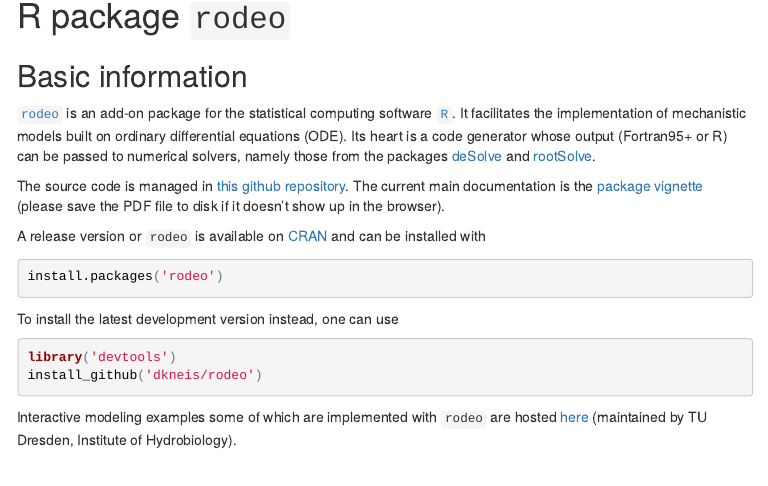
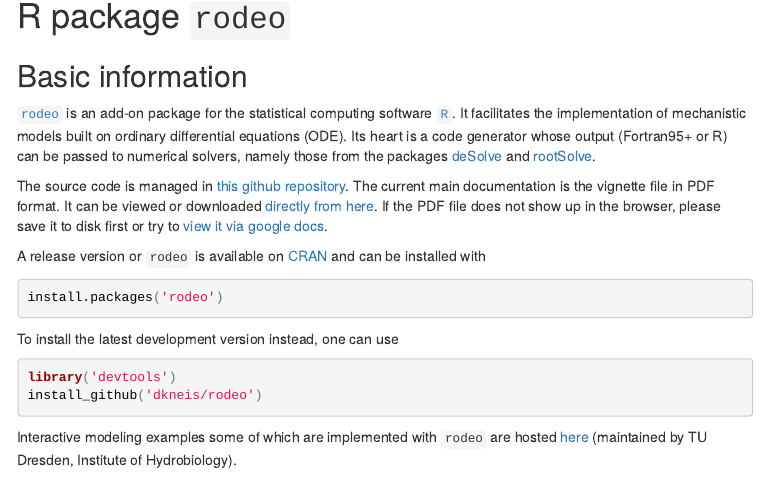
Before and after one commit to dkneis/dkneis.github.io, an R Markdown document (index.rmd): the page in a window 1100 px wide, from 100 px down. The pictures show the output file index.html that the author committed with the source, opened offline; menus at the side of the page are left out.

Commit message:
ENH: Corrected/added links to vignette

```diff
--- a/index.rmd
+++ b/index.rmd
@@ -12,7 +12,7 @@
 ## Basic information
 [`rodeo`](http://cran.r-project.org/package=rodeo) is an add-on package for the statistical computing software [`R`](https://www.r-project.org/). It facilitates the implementation of mechanistic models built on ordinary differential equations (ODE). Its heart is a code generator whose output (Fortran95+ or R) can be passed to numerical solvers, namely those from the packages [deSolve](http://cran.r-project.org/package=deSolve) and [rootSolve](http://cran.r-project.org/package=rootSolve).
 
-The source code is managed in [this github repository](https://github.com/dkneis/rodeo). The current main documentation is the [package vignette](https://github.com/dkneis/rodeo/blob/master/vignettes/rodeo.pdf) (please save the PDF file to disk if it doesn't show up in the browser).
+The source code is managed in [this github repository](https://github.com/dkneis/rodeo). The current main documentation is the vignette file in PDF format. It can be viewed or downloaded [directly from here](https://github.com/dkneis/rodeo/raw/master/vignettes/rodeo.pdf). If the PDF file does not show up in the browser, please save it to disk first or try to [view it via google docs](https://docs.google.com/viewer?url=https://github.com/dkneis/rodeo/raw/master/vignettes/rodeo.pdf).
 
 A release version or `rodeo` is available on [CRAN](http://cran.r-project.org/package=rodeo) and can be installed with
 
```
Also changed, not shown: index.html.
